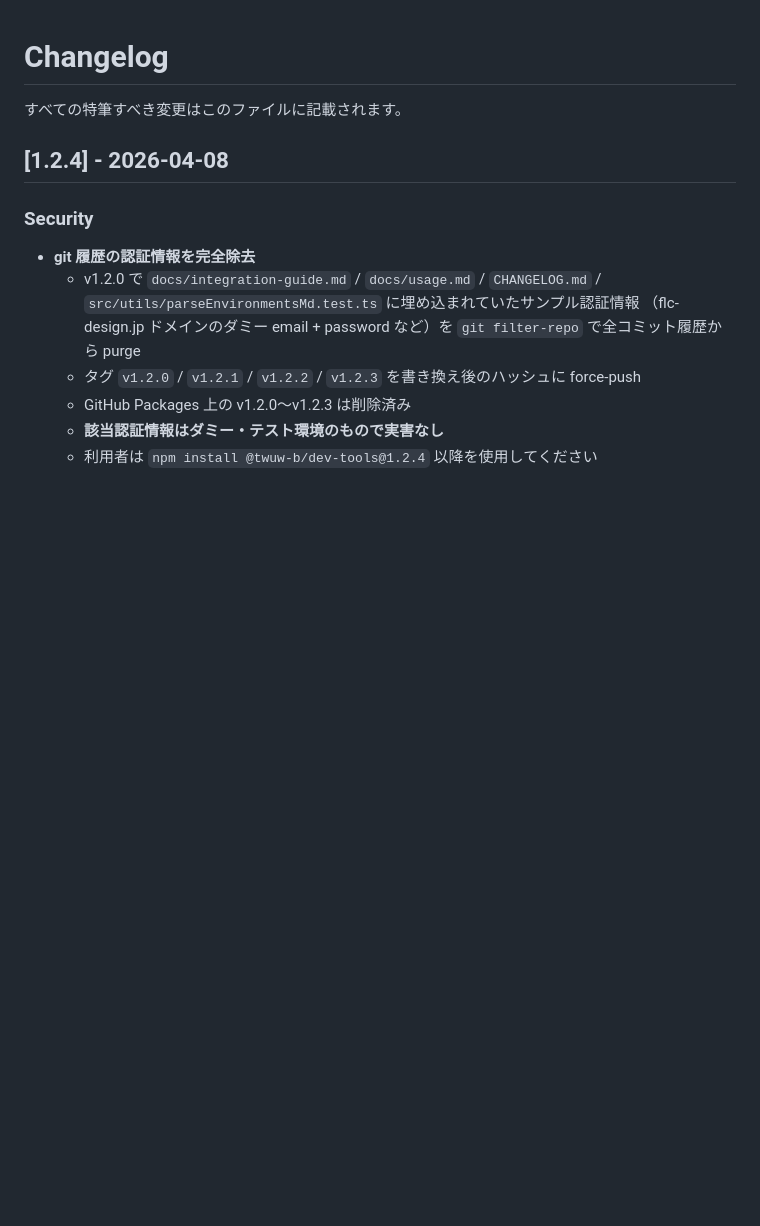
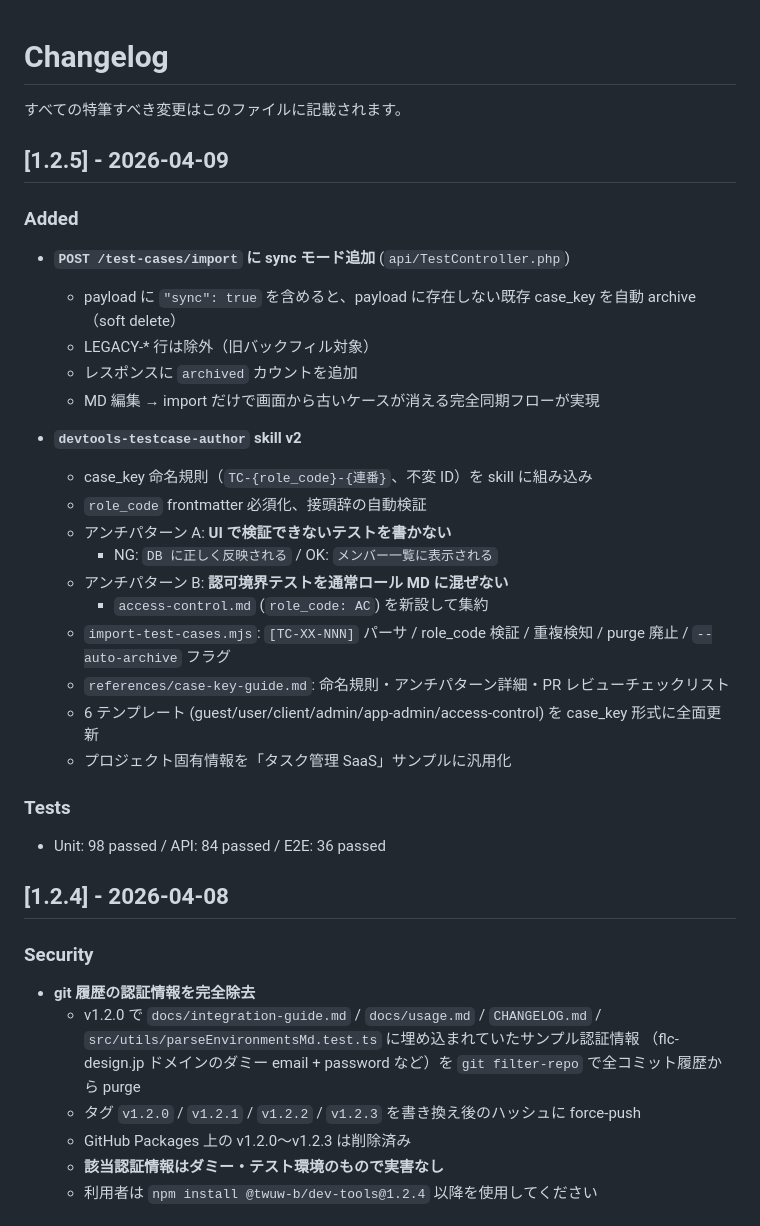
Before and after one commit to TWUW-b/dev-tools, a Markdown page: CHANGELOG.md, the part around the change. Rendered like a GitHub page; blank space fills up the shorter version.

Commit message:
docs: CHANGELOG v1.2.5 エントリ追加
Co-Authored-By: Claude Opus 4.6 (1M context) <noreply@anthropic.com>

```diff
--- a/CHANGELOG.md
+++ b/CHANGELOG.md
@@ -1,6 +1,32 @@
 # Changelog
 
 すべての特筆すべき変更はこのファイルに記載されます。
+
+## [1.2.5] - 2026-04-09
+
+### Added
+
+- **`POST /test-cases/import` に sync モード追加** (`api/TestController.php`)
+  - payload に `"sync": true` を含めると、payload に存在しない既存 case_key を自動 archive（soft delete）
+  - LEGACY-* 行は除外（旧バックフィル対象）
+  - レスポンスに `archived` カウントを追加
+  - MD 編集 → import だけで画面から古いケースが消える完全同期フローが実現
+
+- **`devtools-testcase-author` skill v2**
+  - case_key 命名規則（`TC-{role_code}-{連番}`、不変 ID）を skill に組み込み
+  - `role_code` frontmatter 必須化、接頭辞の自動検証
+  - アンチパターン A: **UI で検証できないテストを書かない**
+    - NG: `DB に正しく反映される` / OK: `メンバー一覧に表示される`
+  - アンチパターン B: **認可境界テストを通常ロール MD に混ぜない**
+    - `access-control.md` (`role_code: AC`) を新設して集約
+  - `import-test-cases.mjs`: `[TC-XX-NNN]` パーサ / role_code 検証 / 重複検知 / purge 廃止 / `--auto-archive` フラグ
+  - `references/case-key-guide.md`: 命名規則・アンチパターン詳細・PR レビューチェックリスト
+  - 6 テンプレート (guest/user/client/admin/app-admin/access-control) を case_key 形式に全面更新
+  - プロジェクト固有情報を「タスク管理 SaaS」サンプルに汎用化
+
+### Tests
+
+- Unit: 98 passed / API: 84 passed / E2E: 36 passed
 
 ## [1.2.4] - 2026-04-08
 
```
